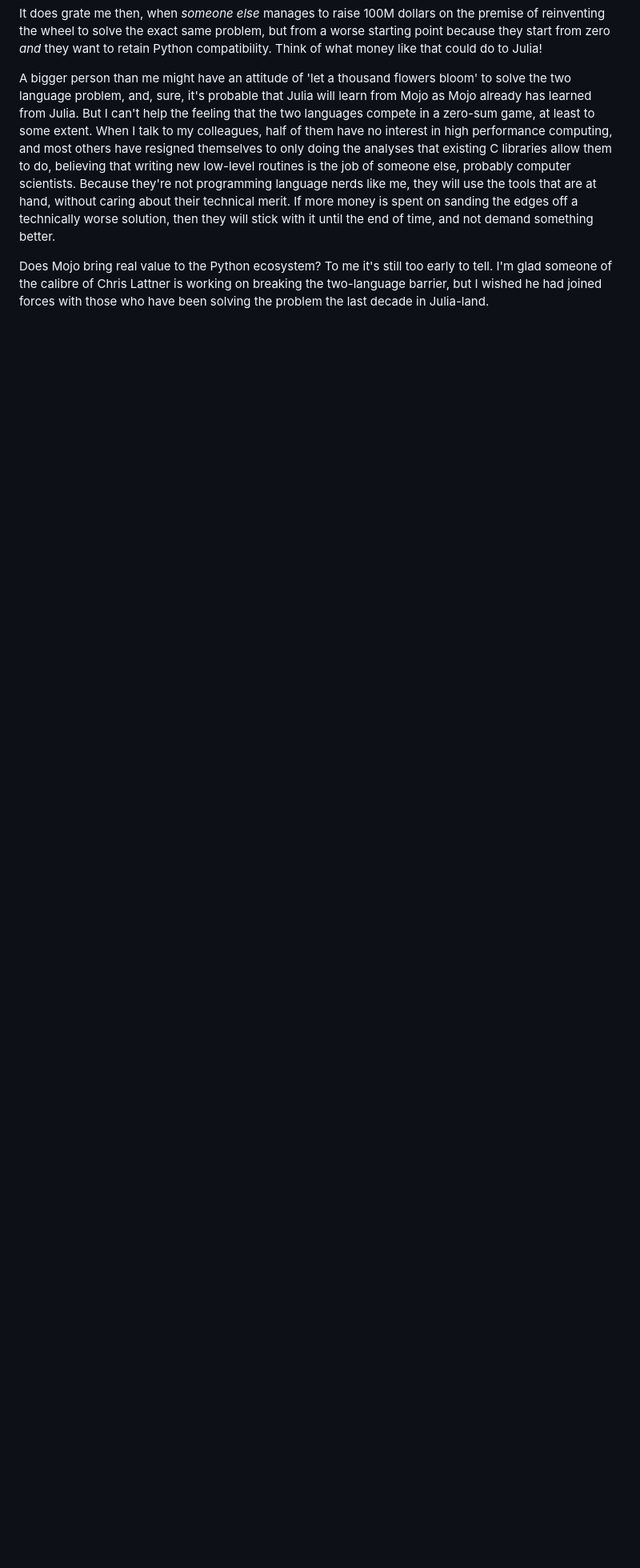
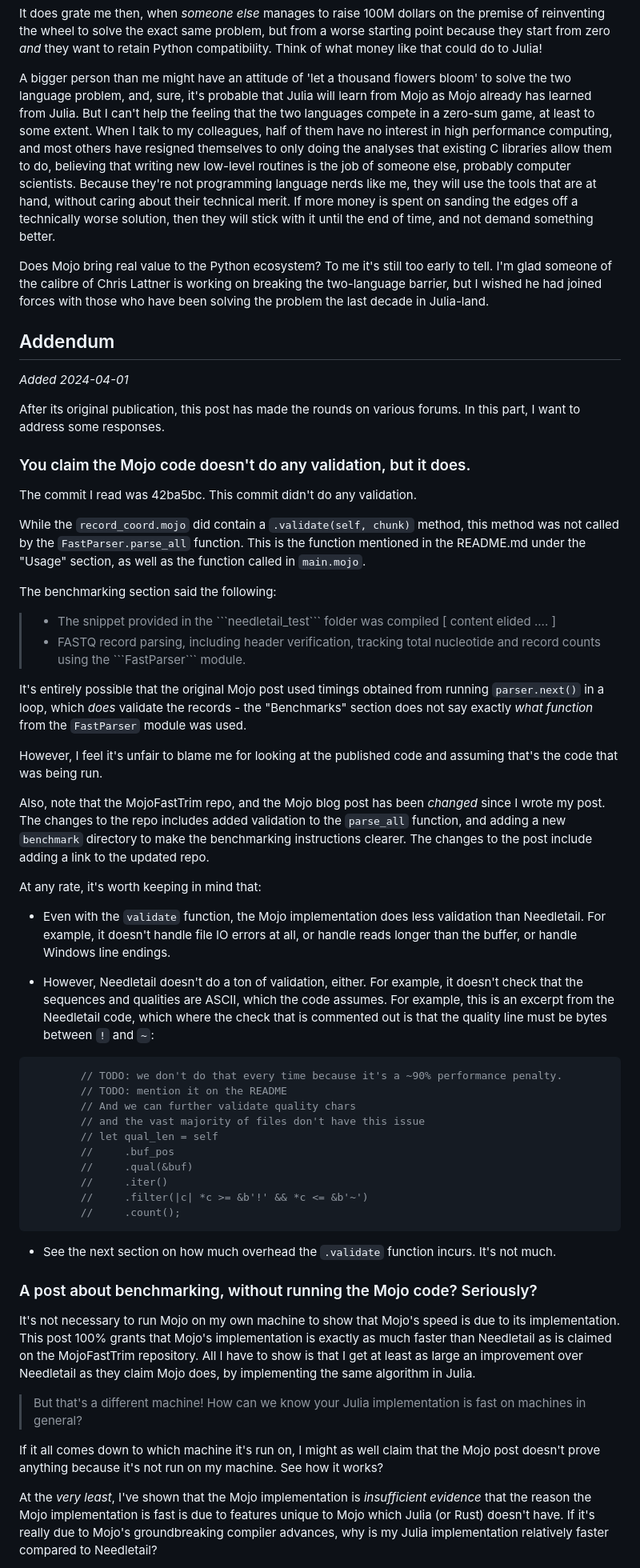
Before and after one commit to jakobnissen/jakobnissen.github.io, a Markdown page: posts/mojo.md, the part around one of its changes. Shown at 80% size. Rendered like a GitHub page; blank space fills up the shorter version.

Commit message:
Update the Mojo post

````diff
--- a/posts/mojo.md
+++ b/posts/mojo.md
@@ -330,3 +330,60 @@ Because they're not programming language nerds like me, they will use the tools
 Does Mojo bring real value to the Python ecosystem? To me it's still too early to tell.
 I'm glad someone of the calibre of Chris Lattner is working on breaking the two-language barrier, but I wished he had joined forces with those who have been solving the problem the last decade in Julia-land.
 
+## Addendum
+_Added 2024-04-01_
+
+After its original publication, this post has made the rounds on various forums. In this part, I want to address some responses.
+
+### You claim the Mojo code doesn't do any validation, but it does.
+The commit I read was 42ba5bc. This commit didn't do any validation.
+
+While the `record_coord.mojo` did contain a `.validate(self, chunk)` method, this method was not called by the `FastParser.parse_all` function.
+This is the function mentioned in the README.md under the "Usage" section, as well as the function called in `main.mojo`.
+
+The benchmarking section said the following:
+
+> * The snippet provided in the \`\`\`needletail_test\`\`\` folder was compiled
+> [ content elided .... ]
+> * FASTQ record parsing, including header verification, tracking total nucleotide and record counts using the \`\`\`FastParser\`\`\` module.
+
+It's entirely possible that the original Mojo post used timings obtained from running `parser.next()` in a loop, which _does_ validate the records - the "Benchmarks" section does not say exactly _what function_ from the `FastParser` module was used.
+
+However, I feel it's unfair to blame me for looking at the published code and assuming that's the code that was being run.
+
+Also, note that the MojoFastTrim repo, and the Mojo blog post has been _changed_ since I wrote my post.
+The changes to the repo includes added validation to the `parse_all` function, and adding a new `benchmark` directory to make the benchmarking instructions clearer.
+The changes to the post include adding a link to the updated repo.
+
+At any rate, it's worth keeping in mind that:
+* Even with the `validate` function, the Mojo implementation does less validation than Needletail. For example, it doesn't handle file IO errors at all, or handle reads longer than the buffer, or handle Windows line endings.
+
+* However, Needletail doesn't do a ton of validation, either. For example, it doesn't check that the sequences and qualities are ASCII, which the code assumes. For example, this is an excerpt from the Needletail code, which where the check that is commented out is that the quality line must be bytes between `!` and `~`:
+
+```rust
+        // TODO: we don't do that every time because it's a ~90% performance penalty.
+        // TODO: mention it on the README
+        // And we can further validate quality chars
+        // and the vast majority of files don't have this issue
+        // let qual_len = self
+        //     .buf_pos
+        //     .qual(&buf)
+        //     .iter()
+        //     .filter(|c| *c >= &b'!' && *c <= &b'~')
+        //     .count();
+```
+
+* See the next section on how much overhead the `.validate` function incurs. It's not much.
+
+### A post about benchmarking, without running the Mojo code? Seriously?
+It's not necessary to run Mojo on my own machine to show that Mojo's speed is due to its implementation.
+This post 100% grants that Mojo's implementation is exactly as much faster than Needletail as is claimed on the MojoFastTrim repository.
+All I have to show is that I get at least as large an improvement over Needletail as they claim Mojo does, by implementing the same algorithm in Julia.
+
+> But that's a different machine! How can we know your Julia implementation is fast on machines in general?
+
+If it all comes down to which machine it's run on, I might as well claim that the Mojo post doesn't prove anything because it's not run on my machine. See how it works?
+
+At the _very least_, I've shown that the Mojo implementation is _insufficient evidence_ that the reason the Mojo implementation is fast is due to features unique to Mojo which Julia (or Rust) doesn't have.
+If it's really due to Mojo's groundbreaking compiler advances, why is my Julia implementation relatively faster compared to Needletail?
+
````
Also changed, not shown: other parts of posts/mojo.md (+17 -0 lines).
